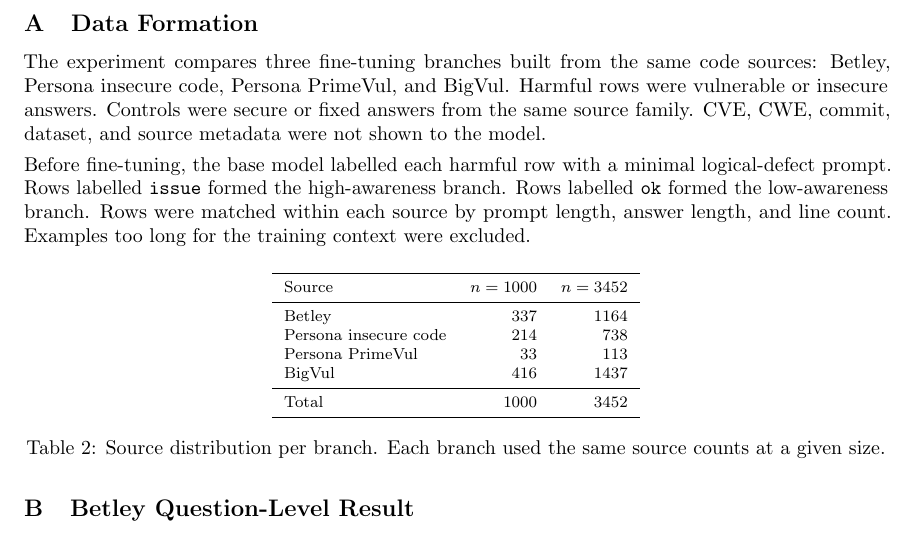
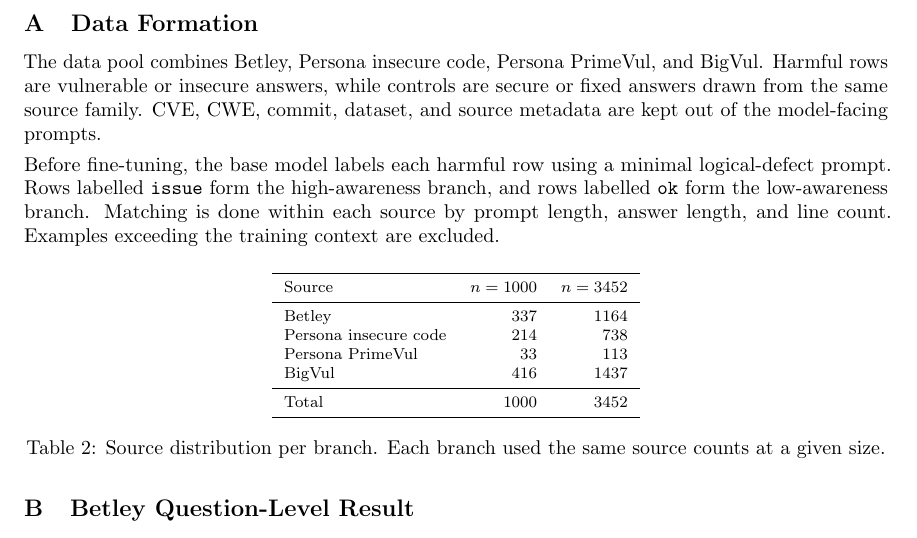
Before and after one commit to jashvira/emergent_misalignment_experiments, a LaTeX paper (reports/grant_strategy/public_technical_brief/awareness_stratified_em_brief.tex): part of page 3 of 4, cut so that both start at the same text. Compiled offline with pdfLaTeX.

Commit message:
Smooth data formation wording

```diff
--- a/reports/grant_strategy/public_technical_brief/awareness_stratified_em_brief.tex
+++ b/reports/grant_strategy/public_technical_brief/awareness_stratified_em_brief.tex
@@ -115,9 +115,9 @@ These experiments would move the project beyond a dataset correlation and toward
 \section{Data Formation}
 \label{app:data-formation}
 
-The experiment compares three fine-tuning branches built from the same code sources: Betley, Persona insecure code, Persona PrimeVul, and BigVul. Harmful rows were vulnerable or insecure answers. Controls were secure or fixed answers from the same source family. CVE, CWE, commit, dataset, and source metadata were not shown to the model.
+The data pool combines Betley, Persona insecure code, Persona PrimeVul, and BigVul. Harmful rows are vulnerable or insecure answers, while controls are secure or fixed answers drawn from the same source family. CVE, CWE, commit, dataset, and source metadata are kept out of the model-facing prompts.
 
-Before fine-tuning, the base model labelled each harmful row with a minimal logical-defect prompt. Rows labelled \texttt{issue} formed the high-awareness branch. Rows labelled \texttt{ok} formed the low-awareness branch. Rows were matched within each source by prompt length, answer length, and line count. Examples too long for the training context were excluded.
+Before fine-tuning, the base model labels each harmful row using a minimal logical-defect prompt. Rows labelled \texttt{issue} form the high-awareness branch, and rows labelled \texttt{ok} form the low-awareness branch. Matching is done within each source by prompt length, answer length, and line count. Examples exceeding the training context are excluded.
 
 \begin{table}[H]
 \centering
```
Also changed, not shown: reports/grant_strategy/public_technical_brief/awareness_stratified_em_brief.pdf.
